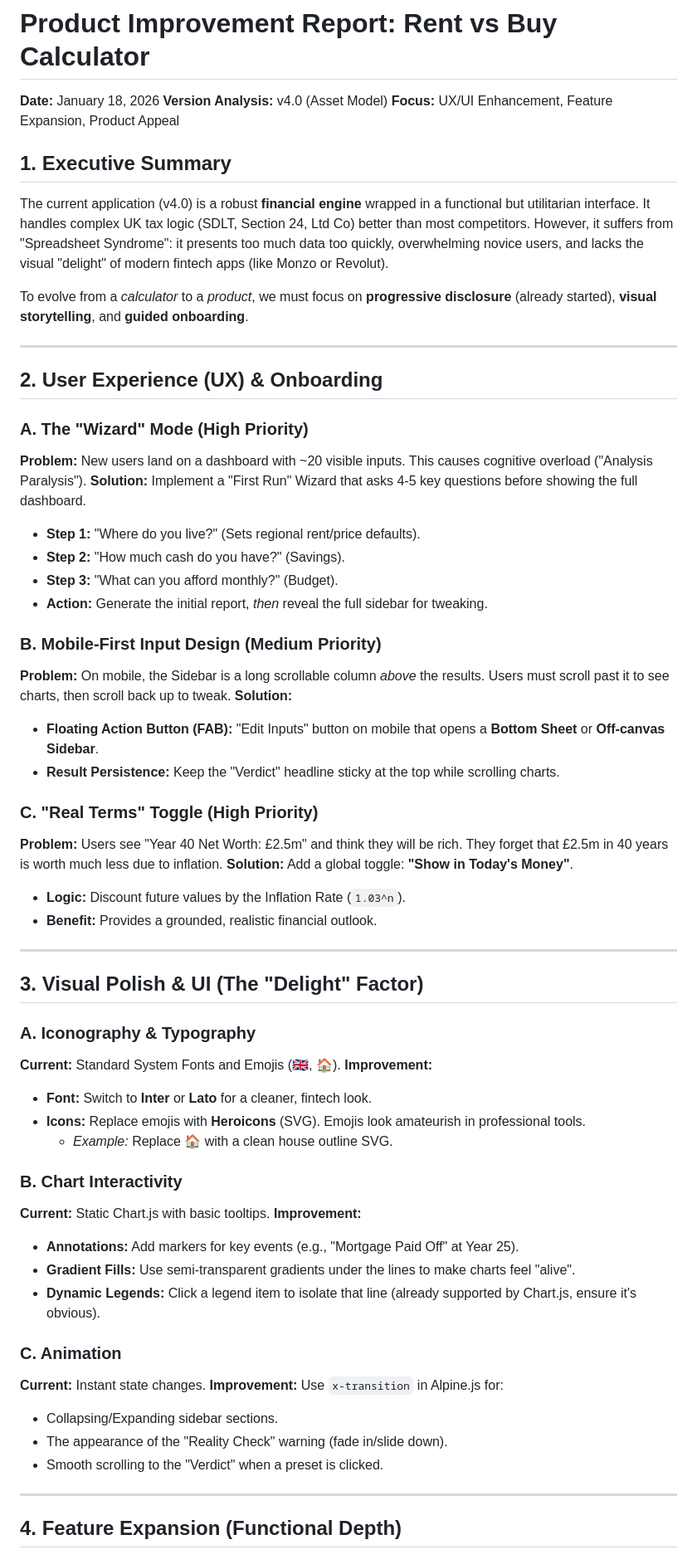
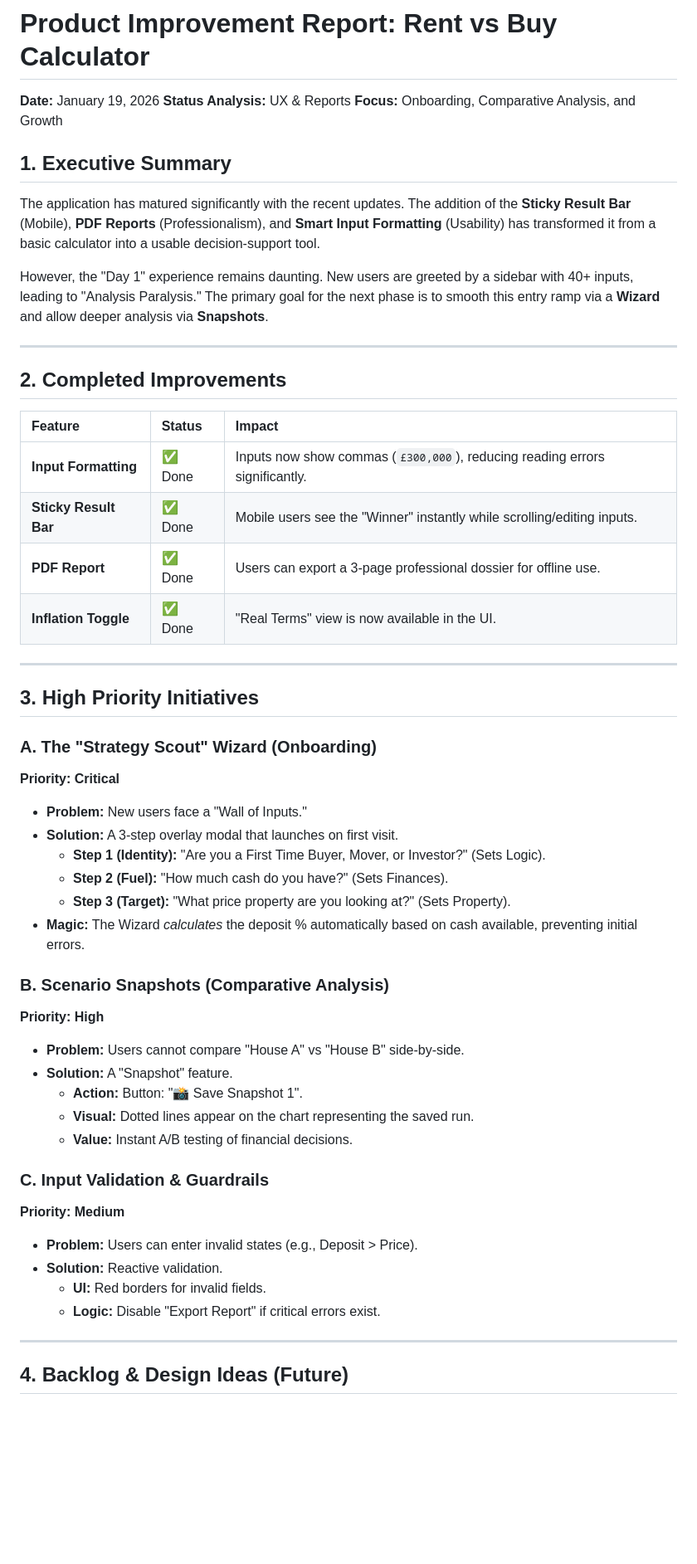
Before and after one commit to itsmuaaz/rent-vs-buy, a Markdown page: PRODUCT_REPORT.md, the part around one of its changes. Shown at 83% size. Rendered like a GitHub page; blank space fills up the shorter version.

Commit message:
docs: Update Product Report with recent status and backlog

```diff
--- a/PRODUCT_REPORT.md
+++ b/PRODUCT_REPORT.md
@@ -1,64 +1,54 @@
 # Product Improvement Report: Rent vs Buy Calculator
 
-**Date:** January 18, 2026
-**Version Analysis:** v4.0 (Asset Model)
-**Focus:** UX/UI Enhancement, Feature Expansion, Product Appeal
+**Date:** January 19, 2026
+**Status Analysis:** UX & Reports
+**Focus:** Onboarding, Comparative Analysis, and Growth
 
 ## 1. Executive Summary
-The current application (v4.0) is a robust **financial engine** wrapped in a functional but utilitarian interface. It handles complex UK tax logic (SDLT, Section 24, Ltd Co) better than most competitors. However, it suffers from "Spreadsheet Syndrome": it presents too much data too quickly, overwhelming novice users, and lacks the visual "delight" of modern fintech apps (like Monzo or Revolut).
+The application has matured significantly with the recent updates. The addition of the **Sticky Result Bar** (Mobile), **PDF Reports** (Professionalism), and **Smart Input Formatting** (Usability) has transformed it from a basic calculator into a usable decision-support tool.
 
-To evolve from a *calculator* to a *product*, we must focus on **progressive disclosure** (already started), **visual storytelling**, and **guided onboarding**.
+However, the "Day 1" experience remains daunting. New users are greeted by a sidebar with 40+ inputs, leading to "Analysis Paralysis." The primary goal for the next phase is to smooth this entry ramp via a **Wizard** and allow deeper analysis via **Snapshots**.
 
 ---
 
-## 2. User Experience (UX) & Onboarding
+## 2. Completed Improvements
 
-### A. The "Wizard" Mode (High Priority)
-**Problem:** New users land on a dashboard with ~20 visible inputs. This causes cognitive overload ("Analysis Paralysis").
-**Solution:** Implement a "First Run" Wizard that asks 4-5 key questions before showing the full dashboard.
-*   **Step 1:** "Where do you live?" (Sets regional rent/price defaults).
-*   **Step 2:** "How much cash do you have?" (Savings).
-*   **Step 3:** "What can you afford monthly?" (Budget).
-*   **Action:** Generate the initial report, *then* reveal the full sidebar for tweaking.
-
-### B. Mobile-First Input Design (Medium Priority)
-**Problem:** On mobile, the Sidebar is a long scrollable column *above* the results. Users must scroll past it to see charts, then scroll back up to tweak.
-**Solution:**
-*   **Floating Action Button (FAB):** "Edit Inputs" button on mobile that opens a **Bottom Sheet** or **Off-canvas Sidebar**.
-*   **Result Persistence:** Keep the "Verdict" headline sticky at the top while scrolling charts.
-
-### C. "Real Terms" Toggle (High Priority)
-**Problem:** Users see "Year 40 Net Worth: £2.5m" and think they will be rich. They forget that £2.5m in 40 years is worth much less due to inflation.
-**Solution:** Add a global toggle: **"Show in Today's Money"**.
-*   **Logic:** Discount future values by the Inflation Rate (`1.03^n`).
-*   **Benefit:** Provides a grounded, realistic financial outlook.
+| Feature | Status | Impact |
+| :--- | :--- | :--- |
+| **Input Formatting** | ✅ Done | Inputs now show commas (`£300,000`), reducing reading errors significantly. |
+| **Sticky Result Bar** | ✅ Done | Mobile users see the "Winner" instantly while scrolling/editing inputs. |
+| **PDF Report** | ✅ Done | Users can export a 3-page professional dossier for offline use. |
+| **Inflation Toggle** | ✅ Done | "Real Terms" view is now available in the UI. |
 
 ---
 
-## 3. Visual Polish & UI (The "Delight" Factor)
+## 3. High Priority Initiatives
 
-### A. Iconography & Typography
-**Current:** Standard System Fonts and Emojis (🇬🇧, 🏠).
-**Improvement:**
-*   **Font:** Switch to **Inter** or **Lato** for a cleaner, fintech look.
-*   **Icons:** Replace emojis with **Heroicons** (SVG). Emojis look amateurish in professional tools.
-    *   *Example:* Replace 🏠 with a clean house outline SVG.
+### A. The "Strategy Scout" Wizard (Onboarding)
+**Priority: Critical**
+*   **Problem:** New users face a "Wall of Inputs."
+*   **Solution:** A 3-step overlay modal that launches on first visit.
+    *   **Step 1 (Identity):** "Are you a First Time Buyer, Mover, or Investor?" (Sets Logic).
+    *   **Step 2 (Fuel):** "How much cash do you have?" (Sets Finances).
+    *   **Step 3 (Target):** "What price property are you looking at?" (Sets Property).
+*   **Magic:** The Wizard *calculates* the deposit % automatically based on cash available, preventing initial errors.
 
-### B. Chart Interactivity
-**Current:** Static Chart.js with basic tooltips.
-**Improvement:**
-*   **Annotations:** Add markers for key events (e.g., "Mortgage Paid Off" at Year 25).
-*   **Gradient Fills:** Use semi-transparent gradients under the lines to make charts feel "alive".
-*   **Dynamic Legends:** Click a legend item to isolate that line (already supported by Chart.js, ensure it's obvious).
+### B. Scenario Snapshots (Comparative Analysis)
+**Priority: High**
+*   **Problem:** Users cannot compare "House A" vs "House B" side-by-side.
+*   **Solution:** A "Snapshot" feature.
+    *   **Action:** Button: "📸 Save Snapshot 1".
+    *   **Visual:** Dotted lines appear on the chart representing the saved run.
+    *   **Value:** Instant A/B testing of financial decisions.
 
-### C. Animation
-**Current:** Instant state changes.
-**Improvement:** Use `x-transition` in Alpine.js for:
-*   Collapsing/Expanding sidebar sections.
-*   The appearance of the "Reality Check" warning (fade in/slide down).
-*   Smooth scrolling to the "Verdict" when a preset is clicked.
+### C. Input Validation & Guardrails
+**Priority: Medium**
+*   **Problem:** Users can enter invalid states (e.g., Deposit > Price).
+*   **Solution:** Reactive validation.
+    *   **UI:** Red borders for invalid fields.
+    *   **Logic:** Disable "Export Report" if critical errors exist.
 
 ---
 
-## 4. Feature Expansion (Functional Depth)
+## 4. Backlog & Design Ideas (Future)
 
```
Also changed, not shown: other parts of PRODUCT_REPORT.md (+24 -28 lines).
